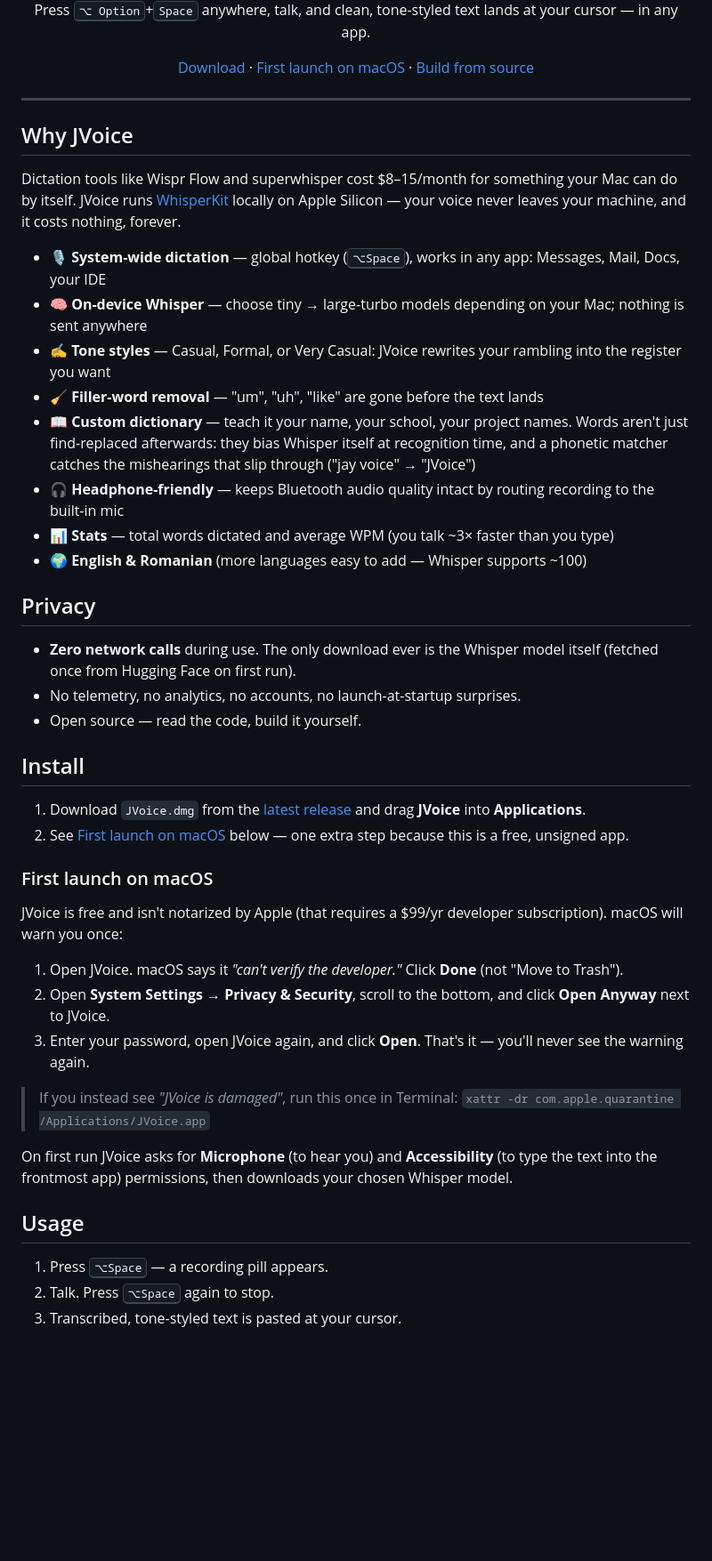
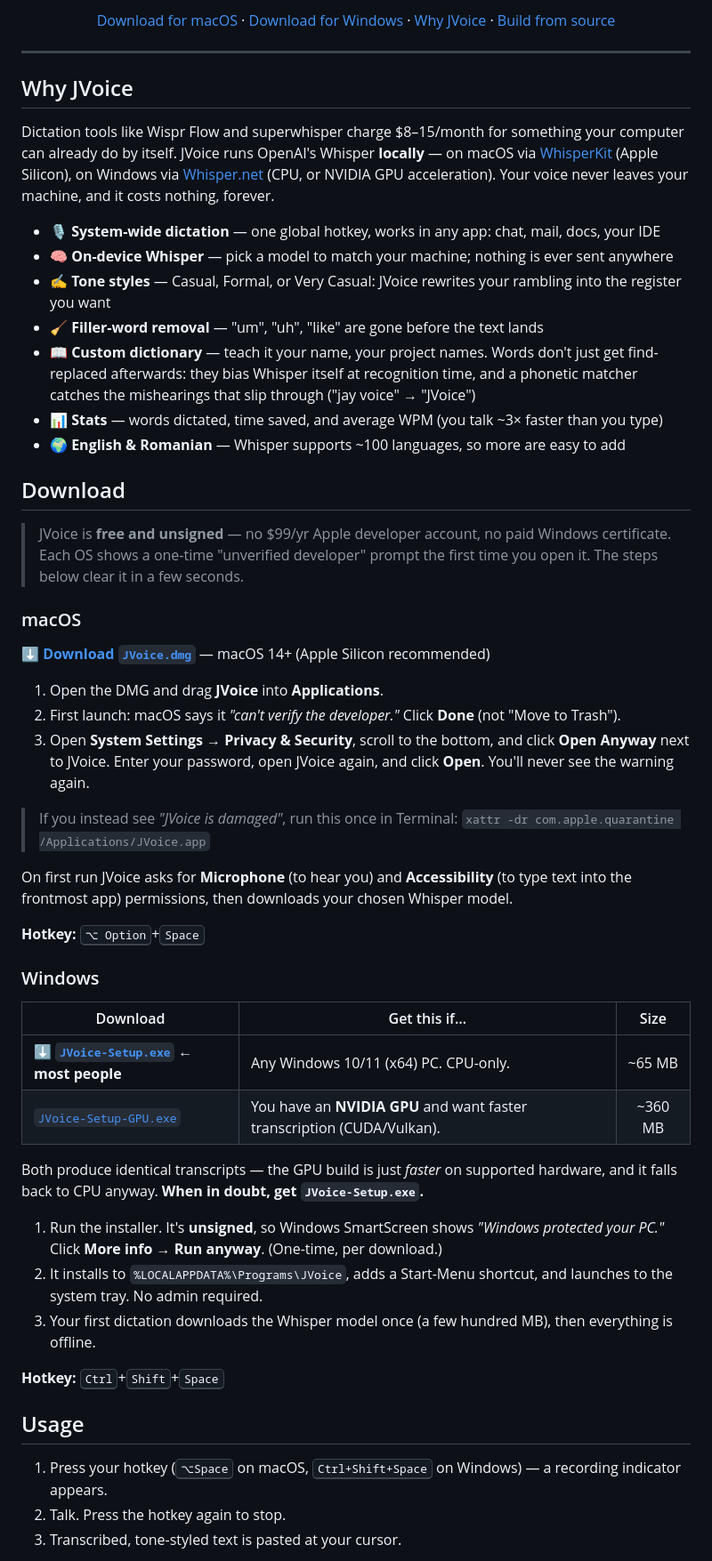
Before and after one commit to david53001/jvoice, a Markdown page: README.md, the part around one of its changes. Shown at 89% size. Drawn GitHub-style; blank space fills up the shorter version.

Commit message:
docs: cross-platform README — macOS + Windows downloads, drop demo gif
The public landing page was macOS-only. Now that the Windows port ships,
present both install paths and remove the (poor) demo GIF.

- Two download options: macOS `JVoice.dmg` and Windows `JVoice-Setup.exe`
  (+ optional GPU build), each with its own one-time unsigned-app step
  (Gatekeeper "Open Anyway" / SmartScreen "Run anyway") and hotkey.
- Remove the demo video: drop the top-of-README `demo.gif` embed and the
  rendered `docs/assets/demo.gif` + `demo.mp4` (Remotion source kept — can
  re-render). Add a small monochrome "J" app icon as the hero instead.
- Cross-platform "Build from source" (swift / dotnet) and privacy note
  (adds the optional, opt-out Windows update check).
- Release download links keep the `USER` placeholder per project convention
  (replace with the real GitHub handle at publish time).

Co-Authored-By: Claude Opus 4.8 <noreply@anthropic.com>

```diff
--- a/README.md
+++ b/README.md
@@ -9,7 +11,5 @@
 
-Press <kbd>⌥ Option</kbd>+<kbd>Space</kbd> anywhere, talk, and clean, tone-styled text lands at your cursor — in any app.
-
-[Download](https://github.com/USER/jvoice/releases/latest) · [First launch on macOS](#first-launch-on-macos) · [Build from source](#build-from-source)
+[Download for macOS](#macos) · [Download for Windows](#windows) · [Why JVoice](#why-jvoice) · [Build from source](#build-from-source)
 
 </div>
 
@@ -17,44 +17,53 @@ Press <kbd>⌥ Option</kbd>+<kbd>Space</kbd> anywhere, talk, and clean, tone-sty
 
 ## Why JVoice
 
-Dictation tools like Wispr Flow and superwhisper cost $8–15/month for something your Mac can do by itself. JVoice runs [WhisperKit](https://github.com/argmaxinc/WhisperKit) locally on Apple Silicon — your voice never leaves your machine, and it costs nothing, forever.
+Dictation tools like Wispr Flow and superwhisper charge $8–15/month for something your computer can already do by itself. JVoice runs OpenAI's Whisper **locally** — on macOS via [WhisperKit](https://github.com/argmaxinc/WhisperKit) (Apple Silicon), on Windows via [Whisper.net](https://github.com/sandrohanea/whisper.net) (CPU, or NVIDIA GPU acceleration). Your voice never leaves your machine, and it costs nothing, forever.
 
-- 🎙️ **System-wide dictation** — global hotkey (<kbd>⌥Space</kbd>), works in any app: Messages, Mail, Docs, your IDE
-- 🧠 **On-device Whisper** — choose tiny → large-turbo models depending on your Mac; nothing is sent anywhere
+- 🎙️ **System-wide dictation** — one global hotkey, works in any app: chat, mail, docs, your IDE
+- 🧠 **On-device Whisper** — pick a model to match your machine; nothing is ever sent anywhere
 - ✍️ **Tone styles** — Casual, Formal, or Very Casual: JVoice rewrites your rambling into the register you want
 - 🧹 **Filler-word removal** — "um", "uh", "like" are gone before the text lands
-- 📖 **Custom dictionary** — teach it your name, your school, your project names. Words aren't just find-replaced afterwards: they bias Whisper itself at recognition time, and a phonetic matcher catches the mishearings that slip through ("jay voice" → "JVoice")
-- 🎧 **Headphone-friendly** — keeps Bluetooth audio quality intact by routing recording to the built-in mic
-- 📊 **Stats** — total words dictated and average WPM (you talk ~3× faster than you type)
-- 🌍 **English & Romanian** (more languages easy to add — Whisper supports ~100)
+- 📖 **Custom dictionary** — teach it your name, your project names. Words don't just get find-replaced afterwards: they bias Whisper itself at recognition time, and a phonetic matcher catches the mishearings that slip through ("jay voice" → "JVoice")
+- 📊 **Stats** — words dictated, time saved, and average WPM (you talk ~3× faster than you type)
+- 🌍 **English &amp; Romanian** — Whisper supports ~100 languages, so more are easy to add
 
-## Privacy
+## Download
 
-- **Zero network calls** during use. The only download ever is the Whisper model itself (fetched once from Hugging Face on first run).
-- No telemetry, no analytics, no accounts, no launch-at-startup surprises.
-- Open source — read the code, build it yourself.
+> JVoice is **free and unsigned** — no $99/yr Apple developer account, no paid Windows certificate. Each OS shows a one-time "unverified developer" prompt the first time you open it. The steps below clear it in a few seconds.
 
-## Install
+### macOS
 
-1. Download `JVoice.dmg` from the [latest release](https://github.com/USER/jvoice/releases/latest) and drag **JVoice** into **Applications**.
-2. See [First launch on macOS](#first-launch-on-macos) below — one extra step because this is a free, unsigned app.
+**[⬇️ Download `JVoice.dmg`](https://github.com/USER/jvoice/releases/latest)** — macOS 14+ (Apple Silicon recommended)
 
-### First launch on macOS
-
-JVoice is free and isn't notarized by Apple (that requires a $99/yr developer subscription). macOS will warn you once:
-
-1. Open JVoice. macOS says it *"can't verify the developer."* Click **Done** (not "Move to Trash").
-2. Open **System Settings → Privacy & Security**, scroll to the bottom, and click **Open Anyway** next to JVoice.
-3. Enter your password, open JVoice again, and click **Open**. That's it — you'll never see the warning again.
+1. Open the DMG and drag **JVoice** into **Applications**.
+2. First launch: macOS says it *"can't verify the developer."* Click **Done** (not "Move to Trash").
+3. Open **System Settings → Privacy &amp; Security**, scroll to the bottom, and click **Open Anyway** next to JVoice. Enter your password, open JVoice again, and click **Open**. You'll never see the warning again.
 
 > If you instead see *"JVoice is damaged"*, run this once in Terminal:
 > `xattr -dr com.apple.quarantine /Applications/JVoice.app`
 
-On first run JVoice asks for **Microphone** (to hear you) and **Accessibility** (to type the text into the frontmost app) permissions, then downloads your chosen Whisper model.
+On first run JVoice asks for **Microphone** (to hear you) and **Accessibility** (to type text into the frontmost app) permissions, then downloads your chosen Whisper model.
+
+**Hotkey:** <kbd>⌥ Option</kbd>+<kbd>Space</kbd>
+
+### Windows
+
+| Download | Get this if… | Size |
+| --- | --- | :---: |
+| **[⬇️ `JVoice-Setup.exe`](https://github.com/USER/jvoice/releases/latest)** ← **most people** | Any Windows 10/11 (x64) PC. CPU-only. | ~65 MB |
+| [`JVoice-Setup-GPU.exe`](https://github.com/USER/jvoice/releases/latest) | You have an **NVIDIA GPU** and want faster transcription (CUDA/Vulkan). | ~360 MB |
+
+Both produce identical transcripts — the GPU build is just *faster* on supported hardware, and it falls back to CPU anyway. **When in doubt, get `JVoice-Setup.exe`.**
+
+1. Run the installer. It's **unsigned**, so Windows SmartScreen shows *"Windows protected your PC."* Click **More info → Run anyway**. (One-time, per download.)
+2. It installs to `%LOCALAPPDATA%\Programs\JVoice`, adds a Start-Menu shortcut, and launches to the system tray. No admin required.
+3. Your first dictation downloads the Whisper model once (a few hundred MB), then everything is offline.
+
+**Hotkey:** <kbd>Ctrl</kbd>+<kbd>Shift</kbd>+<kbd>Space</kbd>
 
 ## Usage
 
-1. Press <kbd>⌥Space</kbd> — a recording pill appears.
-2. Talk. Press <kbd>⌥Space</kbd> again to stop.
+1. Press your hotkey (<kbd>⌥Space</kbd> on macOS, <kbd>Ctrl+Shift+Space</kbd> on Windows) — a recording indicator appears.
+2. Talk. Press the hotkey again to stop.
 3. Transcribed, tone-styled text is pasted at your cursor.
 
```
Also changed, not shown: other parts of README.md (+22 -6 lines), docs/assets/icon.png (added), 2 other files.
